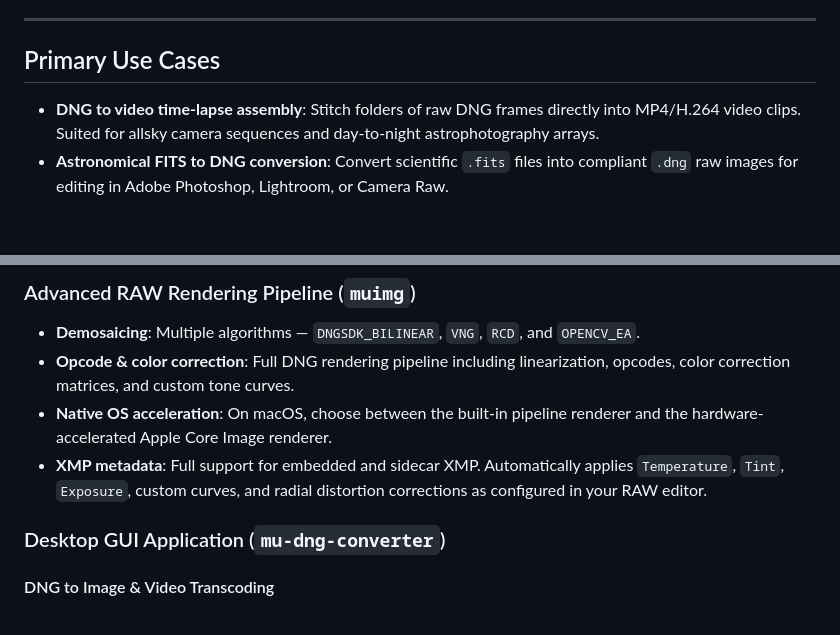
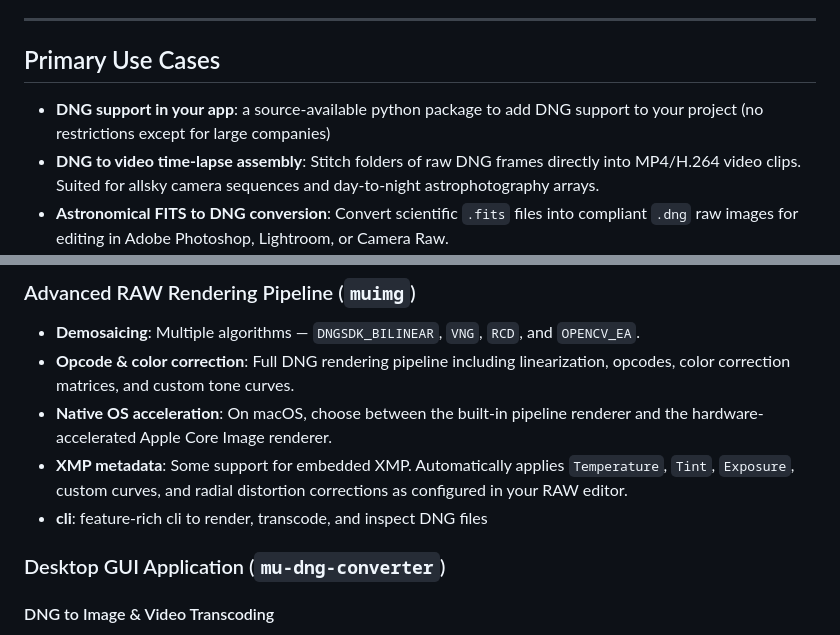
Before and after one commit to mu-files/mu-image, a Markdown page: README.md, 2 parts joined by grey strips. Rendered like a GitHub page; blank space fills up the shorter version.

Commit message:
README: refine use cases and technical features

```diff
--- a/README.md
+++ b/README.md
@@ -13,6 +13,7 @@ The repository contains two packages:
 
 ## Primary Use Cases
 
+- **DNG support in your app**: a source-available python package to add DNG support to your project (no restrictions except for large companies)
 - **DNG to video time-lapse assembly**: Stitch folders of raw DNG frames directly into MP4/H.264 video clips. Suited for allsky camera sequences and day-to-night astrophotography arrays.
 - **Astronomical FITS to DNG conversion**: Convert scientific `.fits` files into compliant `.dng` raw images for editing in Adobe Photoshop, Lightroom, or Camera Raw.
 - **Batch image transcoding**: Mass-convert raw sequences to TIFF (8-bit/16-bit), JPEG, and JPEG XL (JXL) with multi-core parallel processing.
@@ -26,7 +27,8 @@ The repository contains two packages:
 - **Demosaicing**: Multiple algorithms — `DNGSDK_BILINEAR`, `VNG`, `RCD`, and `OPENCV_EA`.
 - **Opcode & color correction**: Full DNG rendering pipeline including linearization, opcodes, color correction matrices, and custom tone curves.
 - **Native OS acceleration**: On macOS, choose between the built-in pipeline renderer and the hardware-accelerated Apple Core Image renderer.
-- **XMP metadata**: Full support for embedded and sidecar XMP. Automatically applies `Temperature`, `Tint`, `Exposure`, custom curves, and radial distortion corrections as configured in your RAW editor.
+- **XMP metadata**: Some support for embedded XMP. Automatically applies `Temperature`, `Tint`, `Exposure`, custom curves, and radial distortion corrections as configured in your RAW editor.
+- **cli**: feature-rich cli to render, transcode, and inspect DNG files
 
 ### Desktop GUI Application (`mu-dng-converter`)
 
```
